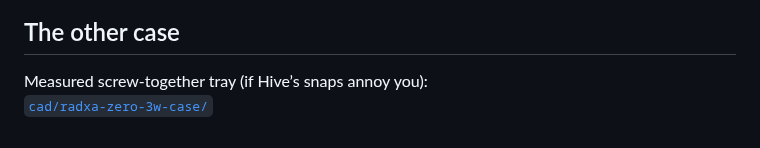
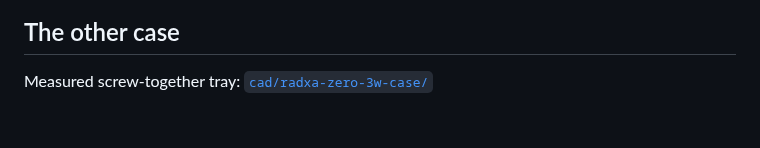
Before and after one commit to MrBeeboh/Atom-Code, a Markdown page: PRINTS/START-HERE.md, the part around one of its changes. Drawn GitHub-style.

```diff
--- a/PRINTS/START-HERE.md
+++ b/PRINTS/START-HERE.md
@@ -72,5 +66,4 @@ openscad -D 'part="lid"' -o stl/zero3w_hive-lid.stl zero3w_hive.scad
 
 ## The other case
 
-Measured screw-together tray (if Hive’s snaps annoy you):
-[`cad/radxa-zero-3w-case/`](../cad/radxa-zero-3w-case/)
+Measured screw-together tray: [`cad/radxa-zero-3w-case/`](../cad/radxa-zero-3w-case/)
```
Also changed, not shown: other parts of PRINTS/START-HERE.md (+14 -20 lines), cad/radxa-zero-3w-case/README.md (+1 -1 lines), PRINTS/preview/hive-assembled.png, PRINTS/preview/hive-base.png, PRINTS/preview/hive-cradle.png (deleted), PRINTS/preview/hive-lid.png, PRINTS/preview/hive-print.png, 5 other files.
